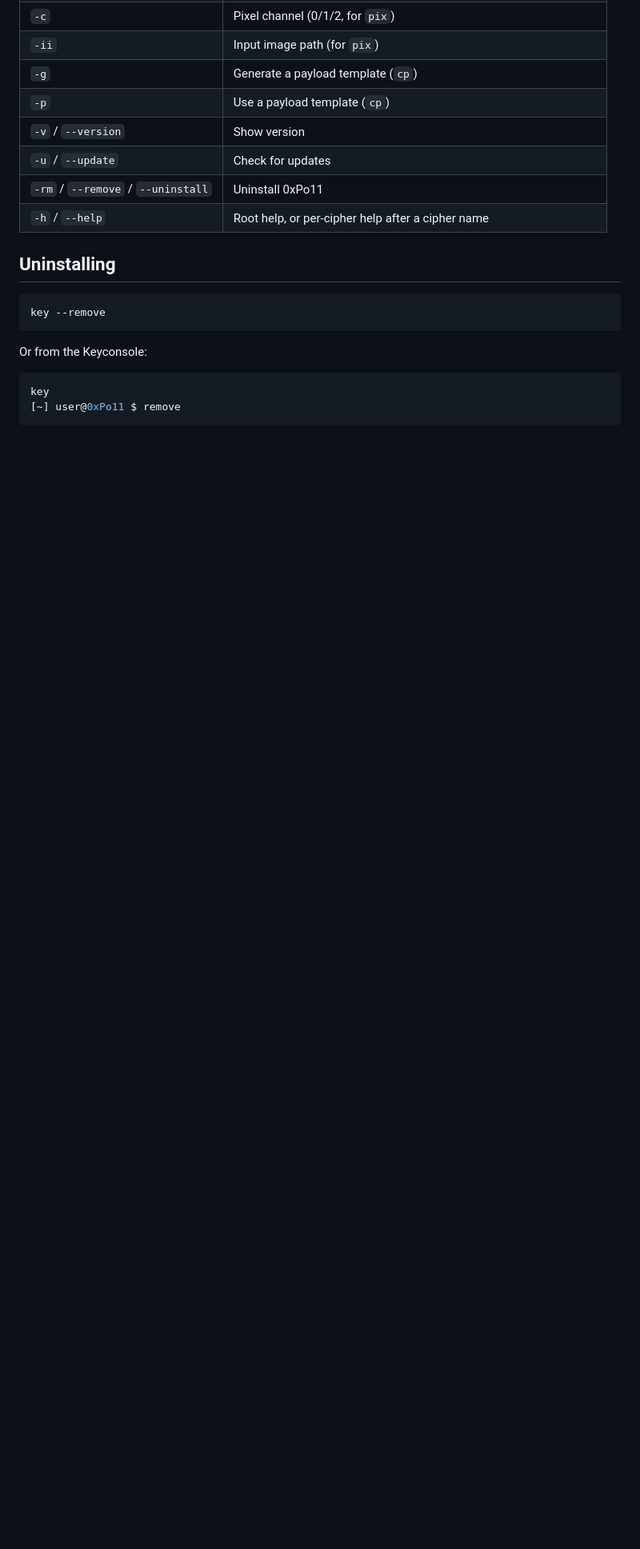
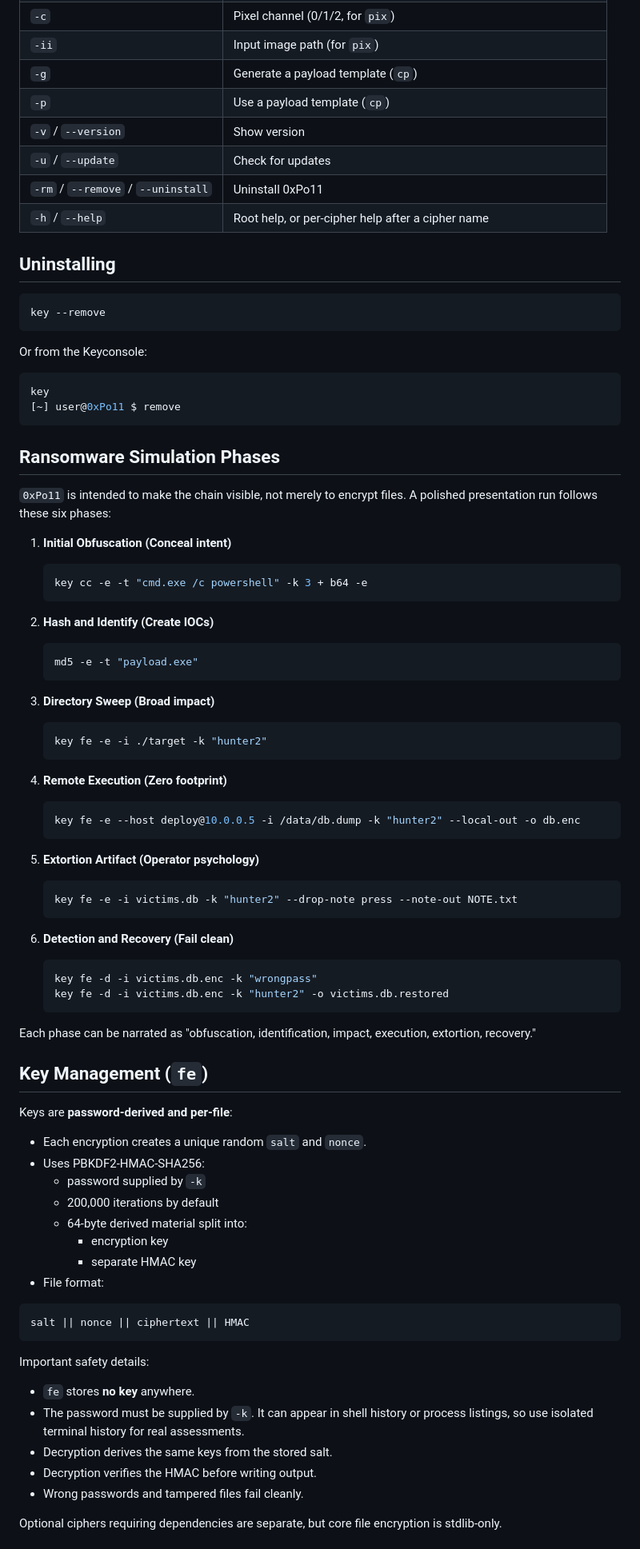
Before and after one commit to 0xClumzzy/0xPo11, a Markdown page: README.md, the part around one of its changes. Shown at 80% size. Rendered like a GitHub page; blank space fills up the shorter version.

Commit message:
Document simulation phases, key management, and remote SSH lab

````diff
--- a/README.md
+++ b/README.md
@@ -427,3 +427,68 @@ Or from the Keyconsole:
 key
 [~] user@0xPo11 $ remove
 ```
+
+## Ransomware Simulation Phases
+
+`0xPo11` is intended to make the chain visible, not merely to encrypt files. A polished presentation run follows these six phases:
+
+1. **Initial Obfuscation (Conceal intent)**
+   ```bash
+   key cc -e -t "cmd.exe /c powershell" -k 3 + b64 -e
+   ```
+
+2. **Hash and Identify (Create IOCs)**
+   ```bash
+   md5 -e -t "payload.exe"
+   ```
+
+3. **Directory Sweep (Broad impact)**
+   ```bash
+   key fe -e -i ./target -k "hunter2"
+   ```
+
+4. **Remote Execution (Zero footprint)**
+   ```bash
+   key fe -e --host deploy@10.0.0.5 -i /data/db.dump -k "hunter2" --local-out -o db.enc
+   ```
+
+5. **Extortion Artifact (Operator psychology)**
+   ```bash
+   key fe -e -i victims.db -k "hunter2" --drop-note press --note-out NOTE.txt
+   ```
+
+6. **Detection and Recovery (Fail clean)**
+   ```bash
+   key fe -d -i victims.db.enc -k "wrongpass"
+   key fe -d -i victims.db.enc -k "hunter2" -o victims.db.restored
+   ```
+
+Each phase can be narrated as "obfuscation, identification, impact, execution, extortion, recovery."
+
+## Key Management (`fe`)
+
+Keys are **password-derived and per-file**:
+
+- Each encryption creates a unique random `salt` and `nonce`.
+- Uses PBKDF2-HMAC-SHA256:
+  - password supplied by `-k`
+  - 200,000 iterations by default
+  - 64-byte derived material split into:
+    - encryption key
+    - separate HMAC key
+- File format:
+
+```text
+salt || nonce || ciphertext || HMAC
+```
+
+Important safety details:
+
+- `fe` stores **no key** anywhere.
+- The password must be supplied by `-k`. It can appear in shell history or process listings, so use isolated terminal history for real assessments.
+- Decryption derives the same keys from the stored salt.
+- Decryption verifies the HMAC before writing output.
+- Wrong passwords and tampered files fail cleanly.
+
+Optional ciphers requiring dependencies are separate, but core file encryption is stdlib-only.
+
````
Also changed, not shown: other parts of README.md (+59 -0 lines).
